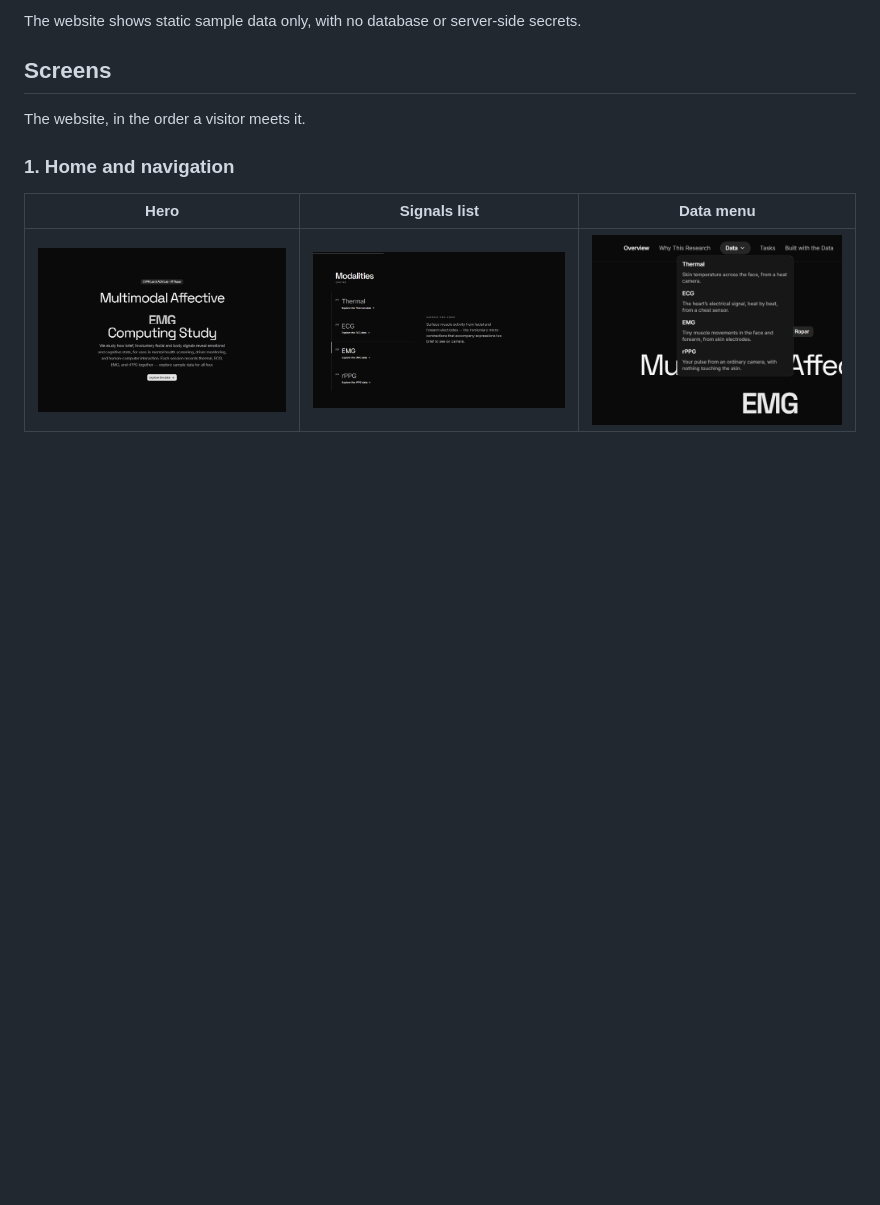
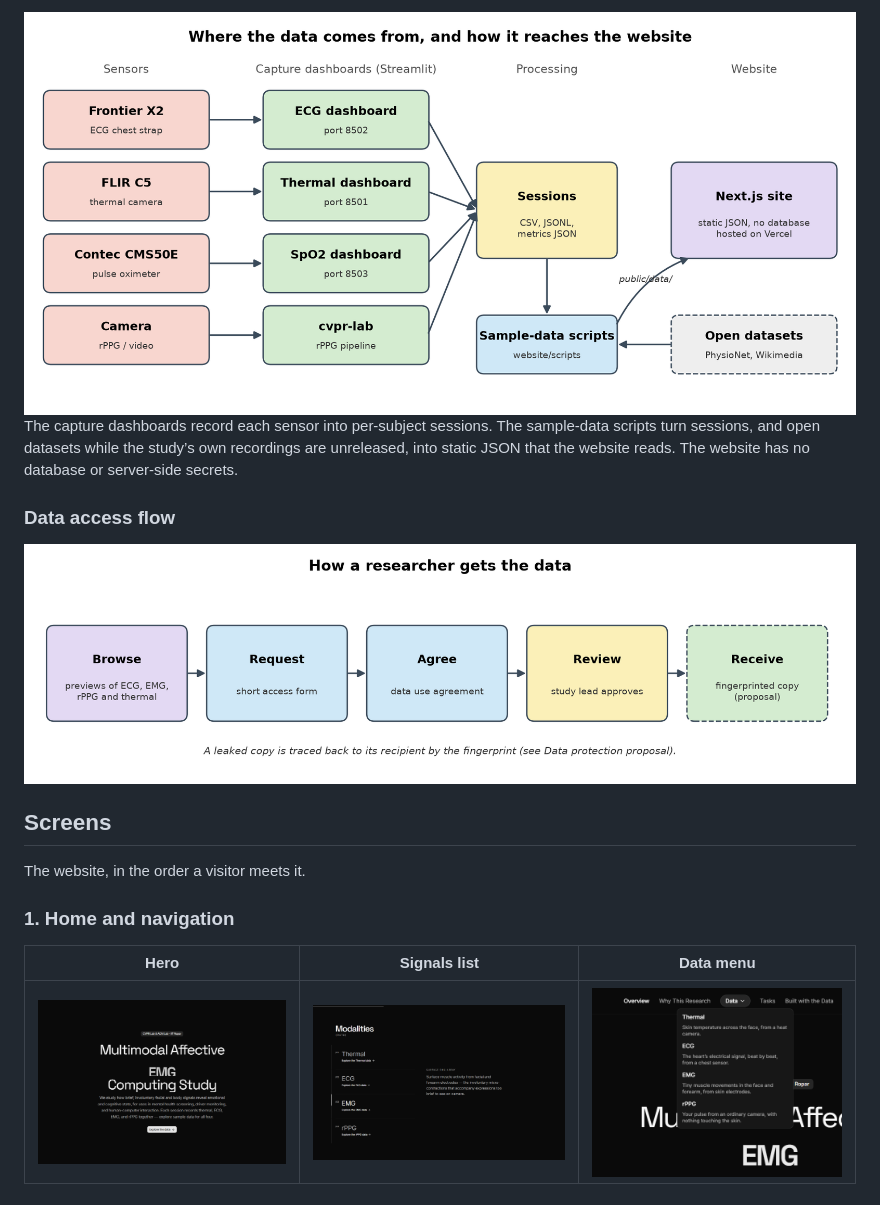
Before and after one commit to h4444n55555/Multimodal-Analysis-Dashboards, a Markdown page: README.md, the part around the change printed below. Drawn GitHub-style; pictures changed too: assets/diagrams/architecture.png (added), assets/diagrams/data-access-flow.png (added); blank space fills up the shorter version.

```diff
--- a/README.md
+++ b/README.md
@@ -110,6 +77,14 @@ flowchart LR
 
-The website shows static sample data only, with no database or server-side
-secrets.
+<img src="assets/diagrams/architecture.png" alt="Architecture: sensors, capture dashboards, sessions, sample-data scripts and the website" width="900">
+
+The capture dashboards record each sensor into per-subject sessions. The
+sample-data scripts turn sessions, and open datasets while the study’s own
+recordings are unreleased, into static JSON that the website reads. The website
+has no database or server-side secrets.
+
+### Data access flow
+
+<img src="assets/diagrams/data-access-flow.png" alt="A researcher browses previews, requests access, agrees to the data use agreement, is approved and receives a fingerprinted copy" width="900">
 
 ## Screens
 
```
Also changed, not shown: other parts of README.md (+35 -38 lines).
